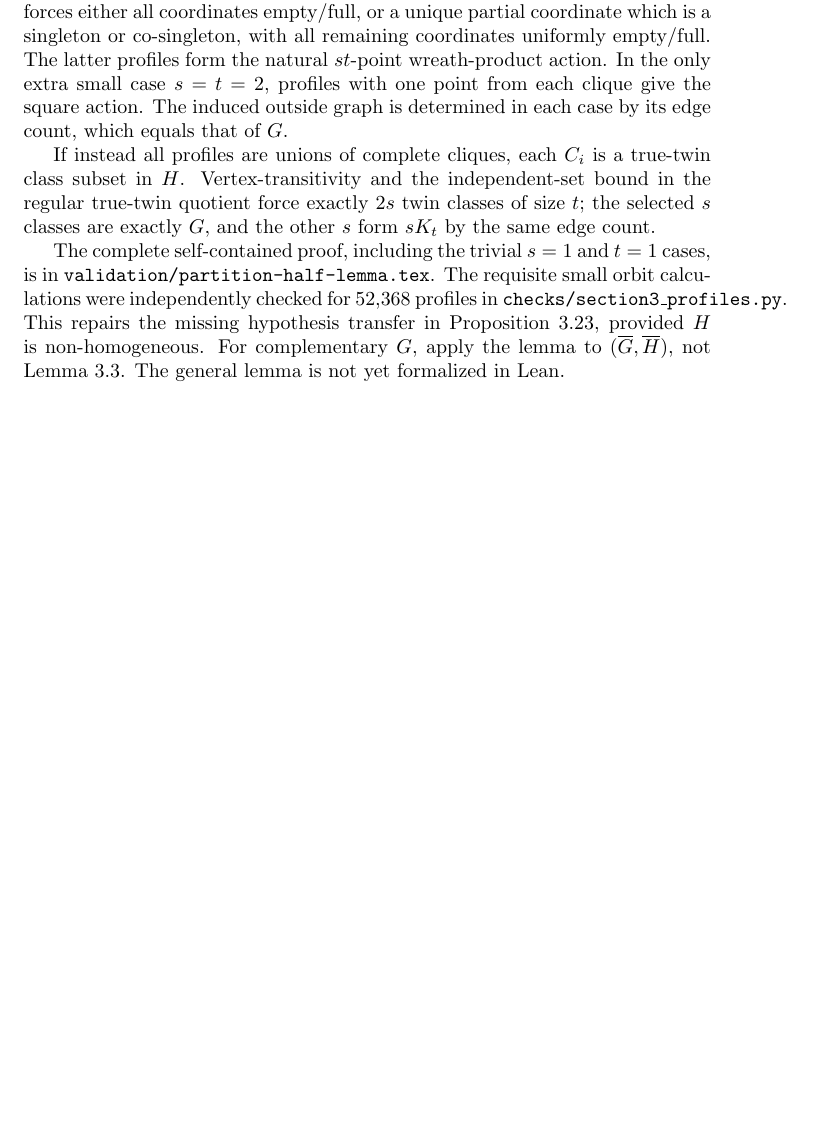
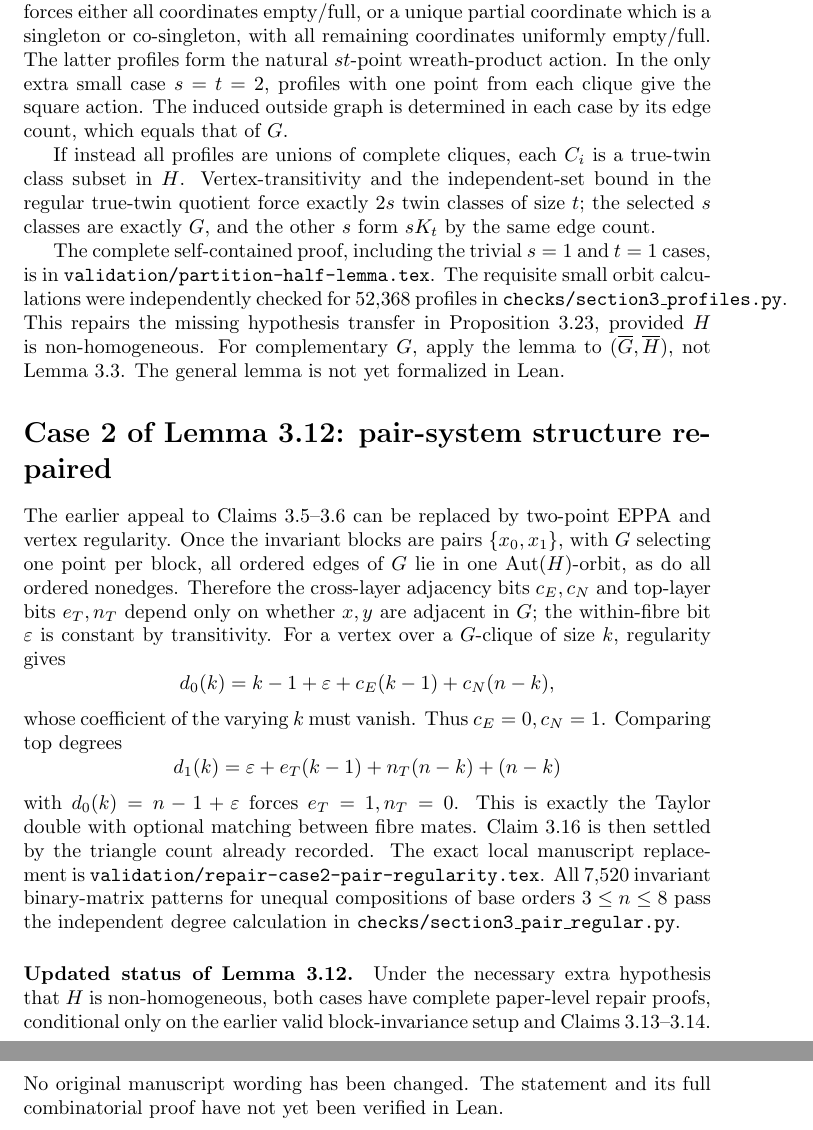
Before and after one commit to janhubicka/EPPA-III, a LaTeX document (validation/section3-rest.tex): part of page 4 of 4 before the commit and two parts of pages 4 and 5 of 5 after it, the two joined at a grey line, cut so that both start at the same text, the shorter picture padded with empty space. Compiled offline with pdfLaTeX.

Commit message:
Record two-point EPPA proof of the unequal-clique fibre-double structure

```diff
--- a/validation/section3-rest.tex
+++ b/validation/section3-rest.tex
@@ -206,4 +206,52 @@ Proposition 3.23, provided \(H\) is non-homogeneous.
 For complementary \(G\), apply the lemma to
 \((\overline G,\overline H)\), not Lemma 3.3.
 The general lemma is not yet formalized in Lean.
+
+\section*{Case 2 of Lemma 3.12: pair-system structure repaired}
+The earlier appeal to Claims 3.5--3.6 can be
+replaced by two-point EPPA and vertex regularity.
+Once the invariant blocks are pairs
+\(\{x_0,x_1\}\), with \(G\) selecting one
+point per block, all ordered edges of \(G\)
+lie in one \(\operatorname{Aut}(H)\)-orbit, as
+do all ordered nonedges. Therefore the
+cross-layer adjacency bits \(c_E,c_N\)
+and top-layer bits \(e_T,n_T\) depend only
+on whether \(x,y\) are adjacent in \(G\);
+the within-fibre bit \(\varepsilon\) is constant
+by transitivity.
+For a vertex over a \(G\)-clique of size \(k\),
+regularity gives
+\[
+d_0(k)=k-1+\varepsilon+c_E(k-1)+c_N(n-k),
+\]
+whose coefficient of the varying \(k\)
+must vanish. Thus \(c_E=0,c_N=1\).
+Comparing top degrees
+\[
+d_1(k)=\varepsilon+e_T(k-1)+n_T(n-k)+(n-k)
+\]
+with \(d_0(k)=n-1+\varepsilon\)
+forces \(e_T=1,n_T=0\).
+This is exactly the Taylor double with
+optional matching between fibre mates.
+Claim 3.16 is then settled by the
+triangle count already recorded.
+The exact local manuscript replacement is
+\texttt{validation/repair-case2-pair-regularity.tex}.
+All 7,520 invariant binary-matrix patterns
+for unequal compositions of base orders
+\(3\le n\le8\) pass the independent
+degree calculation in
+\texttt{checks/section3\_pair\_regular.py}.
+
+\paragraph{Updated status of Lemma 3.12.}
+Under the necessary extra hypothesis that
+\(H\) is non-homogeneous, both cases have
+complete paper-level repair proofs, conditional
+only on the earlier valid block-invariance
+setup and Claims 3.13--3.14. No original
+manuscript wording has been changed.
+The statement and its full combinatorial
+proof have not yet been verified in Lean.
 \end{document}
```
